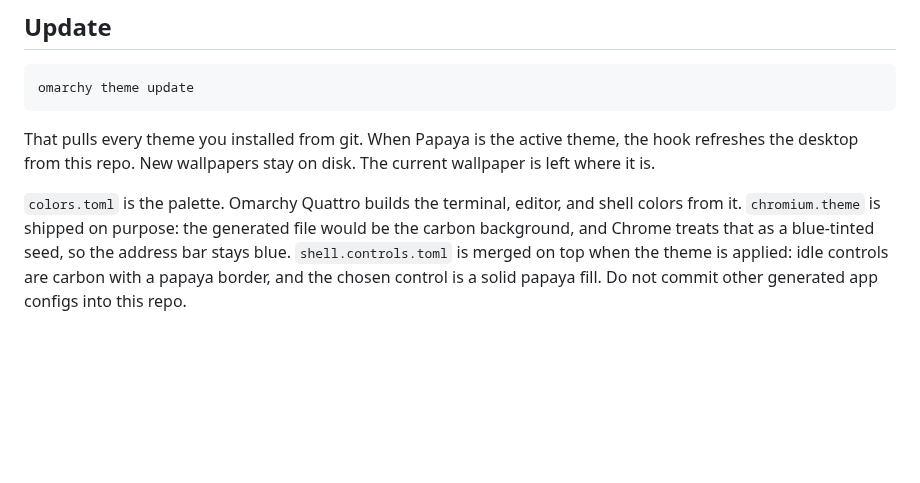
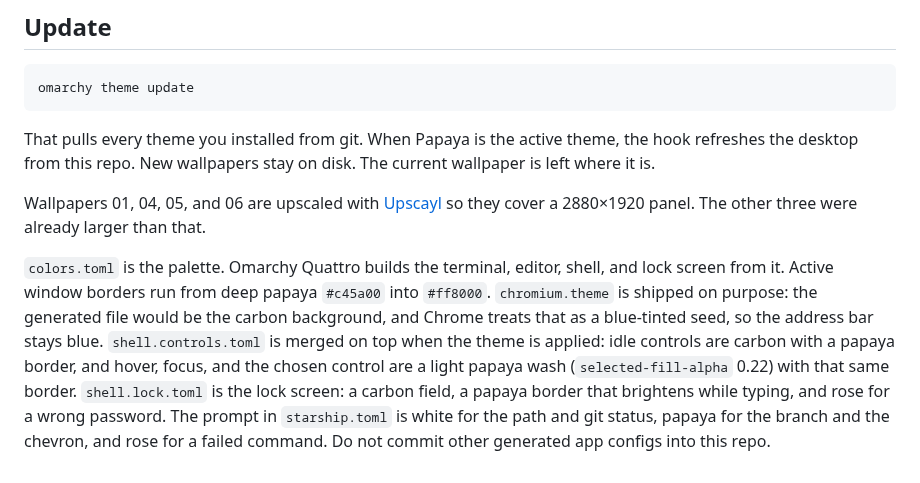
Before and after one commit to maplepreneur/Papaya, a Markdown page: README.md, the part around one of its changes. Rendered like a GitHub page; blank space fills up the shorter version.

```diff
--- a/README.md
+++ b/README.md
@@ -39,4 +43,6 @@ omarchy theme update
 
 That pulls every theme you installed from git. When Papaya is the active theme, the hook refreshes the desktop from this repo. New wallpapers stay on disk. The current wallpaper is left where it is.
 
-`colors.toml` is the palette. Omarchy Quattro builds the terminal, editor, and shell colors from it. `chromium.theme` is shipped on purpose: the generated file would be the carbon background, and Chrome treats that as a blue-tinted seed, so the address bar stays blue. `shell.controls.toml` is merged on top when the theme is applied: idle controls are carbon with a papaya border, and the chosen control is a solid papaya fill. Do not commit other generated app configs into this repo.
+Wallpapers 01, 04, 05, and 06 are upscaled with [Upscayl](https://upscayl.org/) so they cover a 2880×1920 panel. The other three were already larger than that.
+
+`colors.toml` is the palette. Omarchy Quattro builds the terminal, editor, shell, and lock screen from it. Active window borders run from deep papaya `#c45a00` into `#ff8000`. `chromium.theme` is shipped on purpose: the generated file would be the carbon background, and Chrome treats that as a blue-tinted seed, so the address bar stays blue. `shell.controls.toml` is merged on top when the theme is applied: idle controls are carbon with a papaya border, and hover, focus, and the chosen control are a light papaya wash (`selected-fill-alpha` 0.22) with that same border. `shell.lock.toml` is the lock screen: a carbon field, a papaya border that brightens while typing, and rose for a wrong password. The prompt in `starship.toml` is white for the path and git status, papaya for the branch and the chevron, and rose for a failed command. Do not commit other generated app configs into this repo.
```
Also changed, not shown: other parts of README.md (+8 -4 lines), backgrounds/01 Formula 1 Livery Papaya _24-desktop.jpg, backgrounds/04 The Lando Walk-desktop.jpg, backgrounds/05 The Duo-desktop.jpg, backgrounds/06 Stealth Mode _23-desktop.jpg, preview.png (added), 6 other files.
